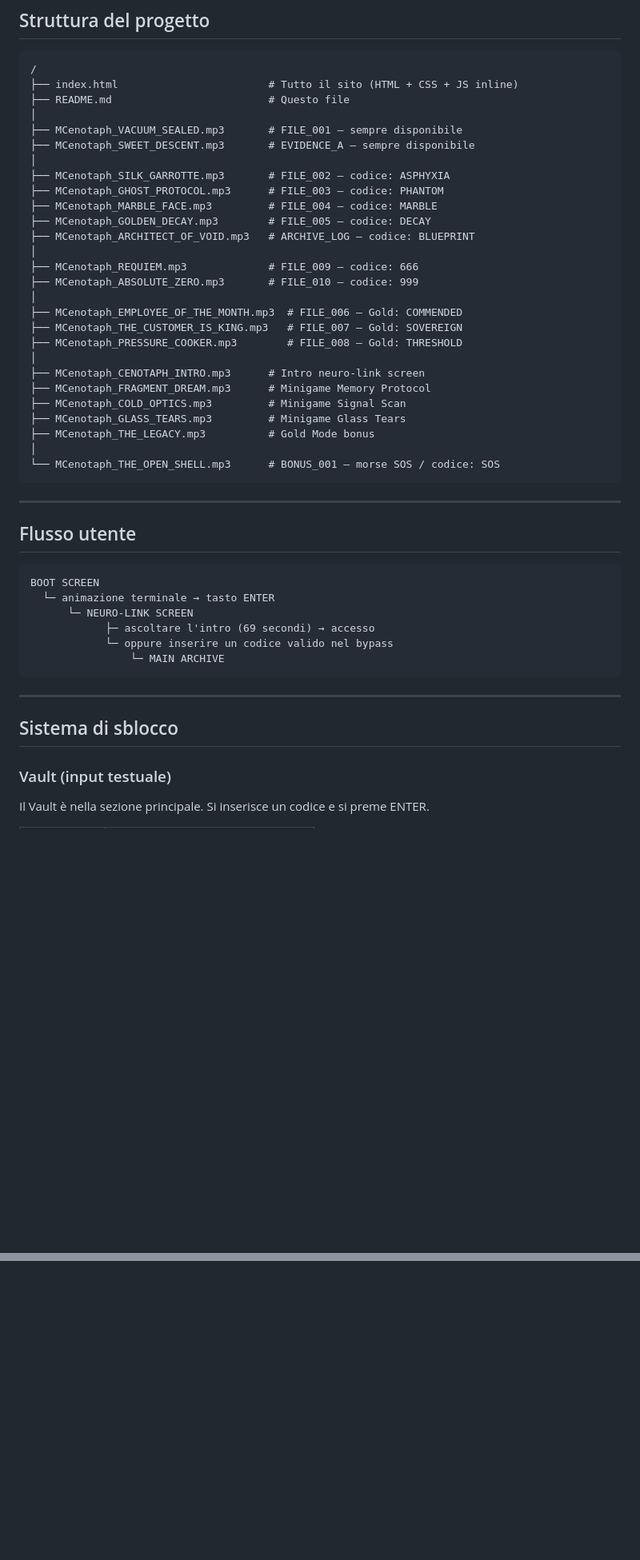
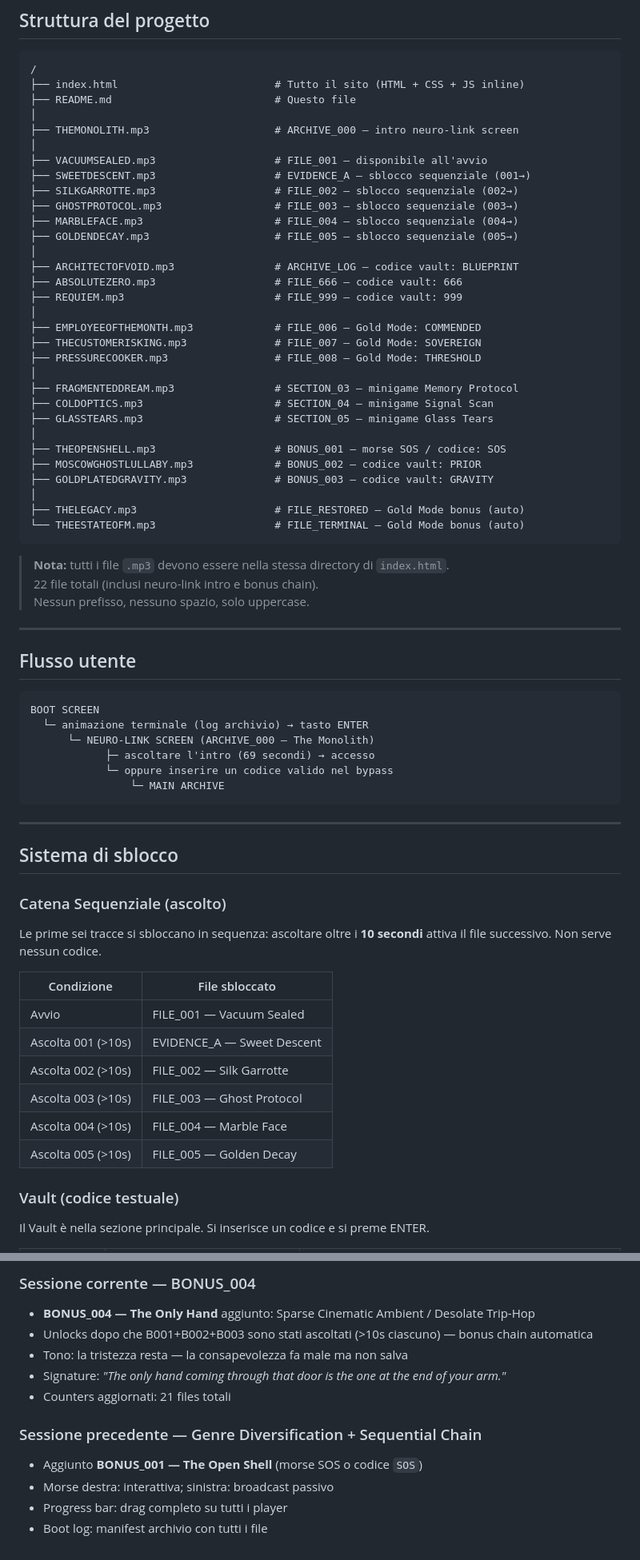
Before and after one commit to MCenotaph/m-cenotaph, a Markdown page: README.md, 2 parts joined by grey strips. Shown at 80% size. GitHub-like rendering; blank space fills up the shorter version.

````diff
--- a/README.md
+++ b/README.md
@@ -9,33 +9,41 @@ Single file HTML — nessuna dipendenza, nessun build step, nessun framework.
 
 ```
 /
-├── index.html                        # Tutto il sito (HTML + CSS + JS inline)
-├── README.md                         # Questo file
+├── index.html                         # Tutto il sito (HTML + CSS + JS inline)
+├── README.md                          # Questo file
 │
-├── MCenotaph_VACUUM_SEALED.mp3       # FILE_001 — sempre disponibile
-├── MCenotaph_SWEET_DESCENT.mp3       # EVIDENCE_A — sempre disponibile
+├── THEMONOLITH.mp3                    # ARCHIVE_000 — intro neuro-link screen
 │
-├── MCenotaph_SILK_GARROTTE.mp3       # FILE_002 — codice: ASPHYXIA
-├── MCenotaph_GHOST_PROTOCOL.mp3      # FILE_003 — codice: PHANTOM
-├── MCenotaph_MARBLE_FACE.mp3         # FILE_004 — codice: MARBLE
-├── MCenotaph_GOLDEN_DECAY.mp3        # FILE_005 — codice: DECAY
-├── MCenotaph_ARCHITECT_OF_VOID.mp3   # ARCHIVE_LOG — codice: BLUEPRINT
+├── VACUUMSEALED.mp3                   # FILE_001 — disponibile all'avvio
+├── SWEETDESCENT.mp3                   # EVIDENCE_A — sblocco sequenziale (001→)
+├── SILKGARROTTE.mp3                   # FILE_002 — sblocco sequenziale (002→)
+├── GHOSTPROTOCOL.mp3                  # FILE_003 — sblocco sequenziale (003→)
+├── MARBLEFACE.mp3                     # FILE_004 — sblocco sequenziale (004→)
+├── GOLDENDECAY.mp3                    # FILE_005 — sblocco sequenziale (005→)
 │
-├── MCenotaph_REQUIEM.mp3             # FILE_009 — codice: 666
-├── MCenotaph_ABSOLUTE_ZERO.mp3       # FILE_010 — codice: 999
+├── ARCHITECTOFVOID.mp3                # ARCHIVE_LOG — codice vault: BLUEPRINT
+├── ABSOLUTEZERO.mp3                   # FILE_666 — codice vault: 666
+├── REQUIEM.mp3                        # FILE_999 — codice vault: 999
 │
-├── MCenotaph_EMPLOYEE_OF_THE_MONTH.mp3  # FILE_006 — Gold: COMMENDED
-├── MCenotaph_THE_CUSTOMER_IS_KING.mp3   # FILE_007 — Gold: SOVEREIGN
-├── MCenotaph_PRESSURE_COOKER.mp3        # FILE_008 — Gold: THRESHOLD
+├── EMPLOYEEOFTHEMONTH.mp3             # FILE_006 — Gold Mode: COMMENDED
+├── THECUSTOMERISKING.mp3              # FILE_007 — Gold Mode: SOVEREIGN
+├── PRESSURECOOKER.mp3                 # FILE_008 — Gold Mode: THRESHOLD
 │
-├── MCenotaph_CENOTAPH_INTRO.mp3      # Intro neuro-link screen
-├── MCenotaph_FRAGMENT_DREAM.mp3      # Minigame Memory Protocol
-├── MCenotaph_COLD_OPTICS.mp3         # Minigame Signal Scan
-├── MCenotaph_GLASS_TEARS.mp3         # Minigame Glass Tears
-├── MCenotaph_THE_LEGACY.mp3          # Gold Mode bonus
+├── FRAGMENTEDDREAM.mp3                # SECTION_03 — minigame Memory Protocol
+├── COLDOPTICS.mp3                     # SECTION_04 — minigame Signal Scan
+├── GLASSTEARS.mp3                     # SECTION_05 — minigame Glass Tears
 │
-└── MCenotaph_THE_OPEN_SHELL.mp3      # BONUS_001 — morse SOS / codice: SOS
+├── THEOPENSHELL.mp3                   # BONUS_001 — morse SOS / codice: SOS
+├── MOSCOWGHOSTLULLABY.mp3             # BONUS_002 — codice vault: PRIOR
+├── GOLDPLATEDGRAVITY.mp3              # BONUS_003 — codice vault: GRAVITY
+│
+├── THELEGACY.mp3                      # FILE_RESTORED — Gold Mode bonus (auto)
+└── THEESTATEOFM.mp3                   # FILE_TERMINAL — Gold Mode bonus (auto)
 ```
+
+> **Nota:** tutti i file `.mp3` devono essere nella stessa directory di `index.html`.
+> 22 file totali (inclusi neuro-link intro e bonus chain).
+> Nessun prefisso, nessuno spazio, solo uppercase.
 
 ---
 
@@ -43,8 +51,8 @@ Single file HTML — nessuna dipendenza, nessun build step, nessun framework.
 
 ```
 BOOT SCREEN
-  └─ animazione terminale → tasto ENTER
-      └─ NEURO-LINK SCREEN
+  └─ animazione terminale (log archivio) → tasto ENTER
+      └─ NEURO-LINK SCREEN (ARCHIVE_000 — The Monolith)
             ├─ ascoltare l'intro (69 secondi) → accesso
             └─ oppure inserire un codice valido nel bypass
                 └─ MAIN ARCHIVE
@@ -54,6 +62,18 @@ BOOT SCREEN
 
 ## Sistema di sblocco
 
-### Vault (input testuale)
+### Catena Sequenziale (ascolto)
+Le prime sei tracce si sbloccano in sequenza: ascoltare oltre i **10 secondi** attiva il file successivo. Non serve nessun codice.
+
+| Condizione | File sbloccato |
+|---|---|
+| Avvio | FILE_001 — Vacuum Sealed |
+| Ascolta 001 (>10s) | EVIDENCE_A — Sweet Descent |
+| Ascolta 002 (>10s) | FILE_002 — Silk Garrotte |
+| Ascolta 003 (>10s) | FILE_003 — Ghost Protocol |
+| Ascolta 004 (>10s) | FILE_004 — Marble Face |
+| Ascolta 005 (>10s) | FILE_005 — Golden Decay |
+
+### Vault (codice testuale)
 Il Vault è nella sezione principale. Si inserisce un codice e si preme ENTER.
 
@@ -152,0 +206,12 @@ Per hosting su server con CORS: assicurarsi che i file audio vengano serviti con
+### Sessione corrente — BONUS_004
+- **BONUS_004 — The Only Hand** aggiunto: Sparse Cinematic Ambient / Desolate Trip-Hop
+- Unlocks dopo che B001+B002+B003 sono stati ascoltati (>10s ciascuno) — bonus chain automatica
+- Tono: la tristezza resta — la consapevolezza fa male ma non salva
+- Signature: *"The only hand coming through that door is the one at the end of your arm."*
+- Counters aggiornati: 21 files totali
+
+### Sessione precedente — Genre Diversification + Sequential Chain
+- Aggiunto **BONUS_001 — The Open Shell** (morse SOS o codice `SOS`)
+- Morse destra: interattiva; sinistra: broadcast passivo
+- Progress bar: drag completo su tutti i player
+- Boot log: manifest archivio con tutti i file
````
Also changed, not shown: other parts of README.md (+75 -42 lines).
